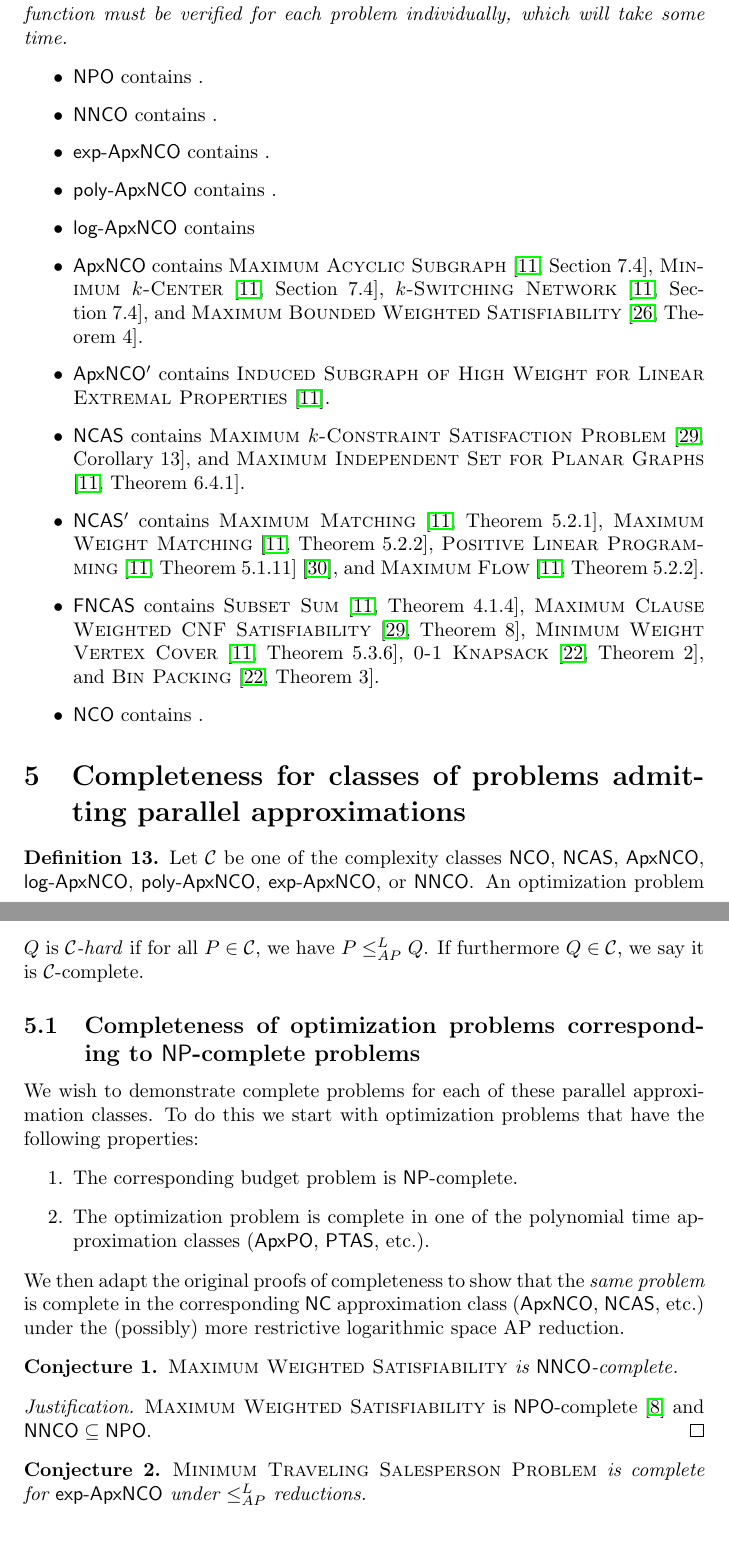
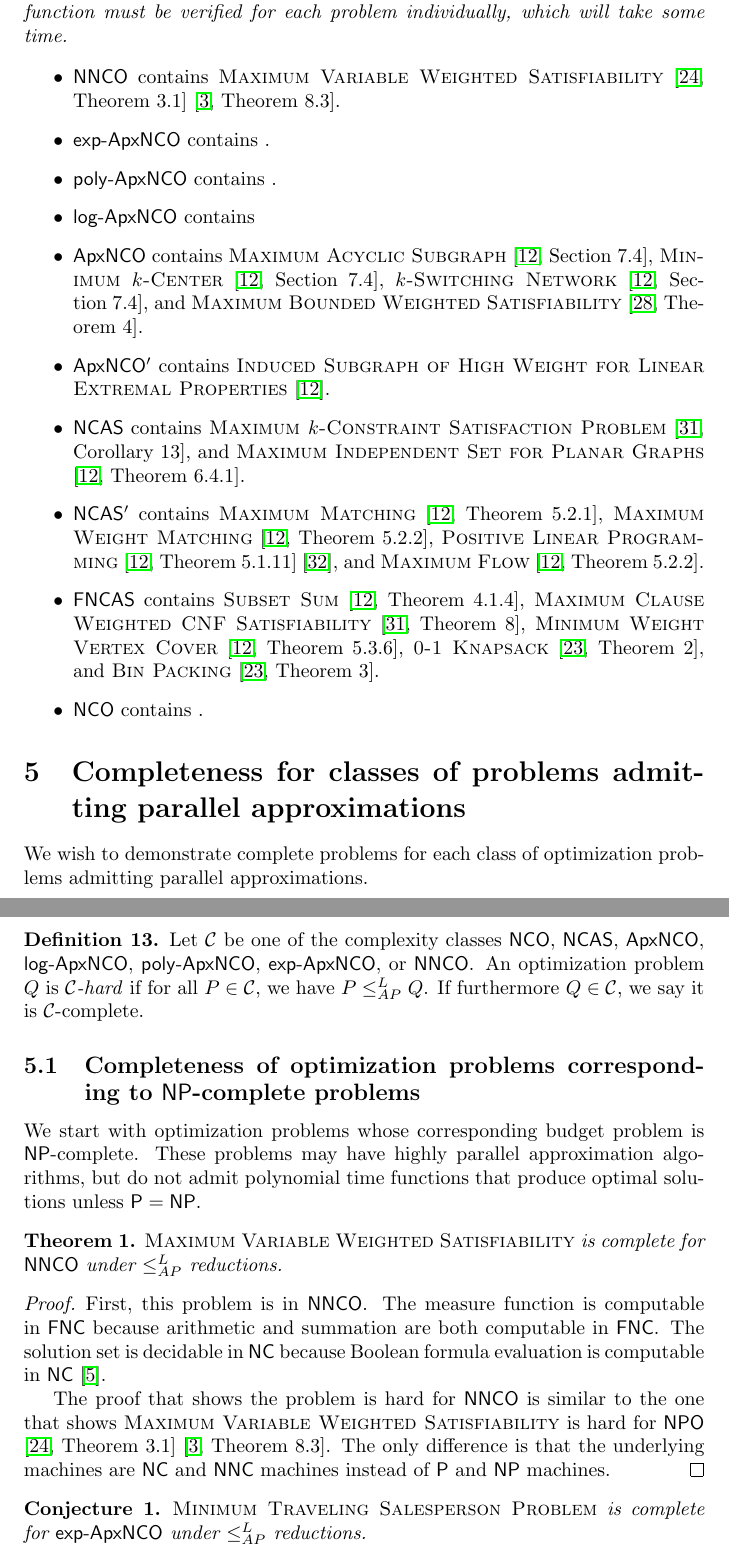
Before and after one commit to jfinkels/ncapproximation, a LaTeX document (ncapproximation.tex): two parts of pages 8 and 9 of 15, joined at a grey line, cut so that both start at the same text. Compiled offline with pdfLaTeX.

Commit message:
Adds proof that Max Weighted Sat is NNCO-complete.

```diff
--- a/ncapproximation.tex
+++ b/ncapproximation.tex
@@ -31,8 +31,8 @@
 \newcommand{\rb}{\right\}}
 \newcommand{\st}{\,\middle|\,}
 
-\newcommand{\npoproblems}{}
-\newcommand{\nncoproblems}{}
+\newcommand{\nncoproblems}{%
+  \textsc{Maximum Variable Weighted Satisfiability} \cite[Theorem~3.1]{om87} \cite[Theorem~8.3]{acgkmp99}}
 \newcommand{\expapxncoproblems}{}
 \newcommand{\polyapxncoproblems}{}
 \newcommand{\logapxncoproblems}{}
@@ -366,7 +366,6 @@ The list here summarizes best known approximation upper bounds for optimization
 \end{todo}
 
 \begin{itemize}
-\item \NPO{} contains \npoproblems.
 \item \NNCO{} contains \nncoproblems.
 \item \expApxNCO{} contains \expapxncoproblems.
 \item \polyApxNCO{} contains \polyapxncoproblems.
@@ -381,6 +380,8 @@ The list here summarizes best known approximation upper bounds for optimization
 
 \section{Completeness for classes of problems admitting parallel approximations}
 
+We wish to demonstrate complete problems for each class of optimization problems admitting parallel approximations.
+
 \begin{definition}
   Let $\mathcal{C}$ be one of the complexity classes \NCO, \NCAS, \ApxNCO, \logApxNCO, \polyApxNCO, \expApxNCO, or \NNCO.
   An optimization problem $Q$ is \emph{$\mathcal{C}$-hard} if for all $P\in\mathcal{C}$, we have $P\APr Q$.
@@ -389,20 +390,20 @@ The list here summarizes best known approximation upper bounds for optimization
 
 \subsection{Completeness of optimization problems corresponding to \texorpdfstring{\NP}{NP}-complete problems}
 
-We wish to demonstrate complete problems for each of these parallel approximation classes.
-To do this we start with optimization problems that have the following properties:
-\begin{enumerate}
-\item The corresponding budget problem is \NP-complete.
-\item The optimization problem is complete in one of the polynomial time approximation classes (\ApxPO, \PTAS, etc.).
-\end{enumerate}
-We then adapt the original proofs of completeness to show that the \emph{same problem} is complete in the corresponding \NC{} approximation class (\ApxNCO, \NCAS, etc.) under the (possibly) more restrictive logarithmic space AP reduction.
+We start with optimization problems whose corresponding budget problem is \NP-complete.
+These problems may have highly parallel approximation algorithms, but do not admit polynomial time functions that produce optimal solutions unless $\P = \NP$.
 
-\begin{conjecture}
-  \textsc{Maximum Weighted Satisfiability} is \NNCO-complete.
-\end{conjecture}
-\begin{justification}
-  \textsc{Maximum Weighted Satisfiability} is \NPO-complete \cite{ckst95} and $\NNCO\subseteq\NPO$.
-\end{justification}
+\begin{theorem}
+  \textsc{Maximum Variable Weighted Satisfiability} is complete for \NNCO{} under $\APr$ reductions.
+\end{theorem}
+\begin{proof}
+  First, this problem is in \NNCO.
+  The measure function is computable in \FNC{} because arithmetic and summation are both computable in \FNC{}.
+  The solution set is decidable in \NC{} because Boolean formula evaluation is computable in \NC{} \cite{buss87}.
+
+  The proof that shows the problem is hard for \NNCO{} is similar to the one that shows \textsc{Maximum Variable Weighted Satisfiability} is hard for \NPO{} \cite[Theorem~3.1]{om87} \cite[Theorem~8.3]{acgkmp99}.
+  The only difference is that the underlying machines are \NC{} and \NNC{} machines instead of \P{} and \NP{} machines.
+\end{proof}
 
 \begin{conjecture}
   \textsc{Minimum Traveling Salesperson Problem} is complete for \expApxNCO{} under $\APr$ reductions.
```
Also changed, not shown: references.bib (+16 -0 lines).
